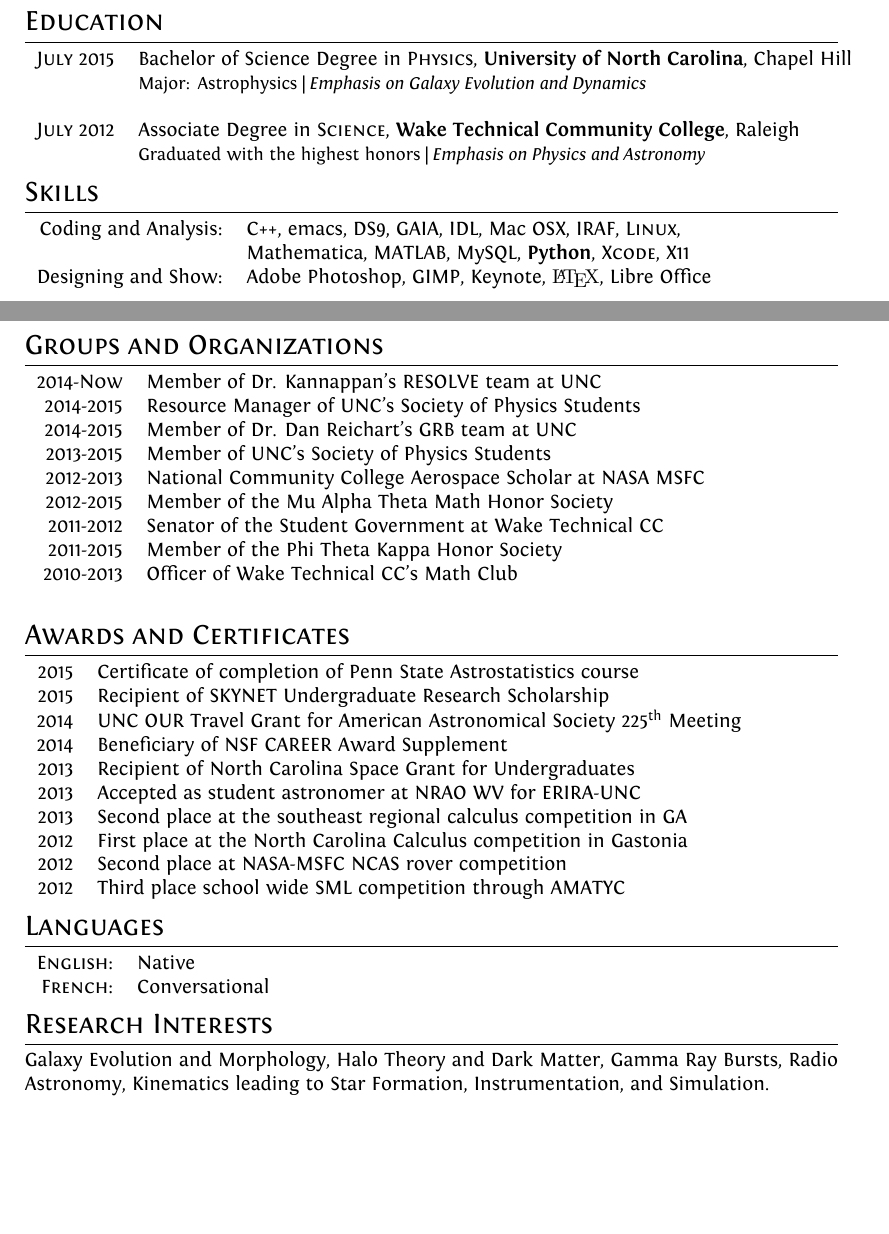
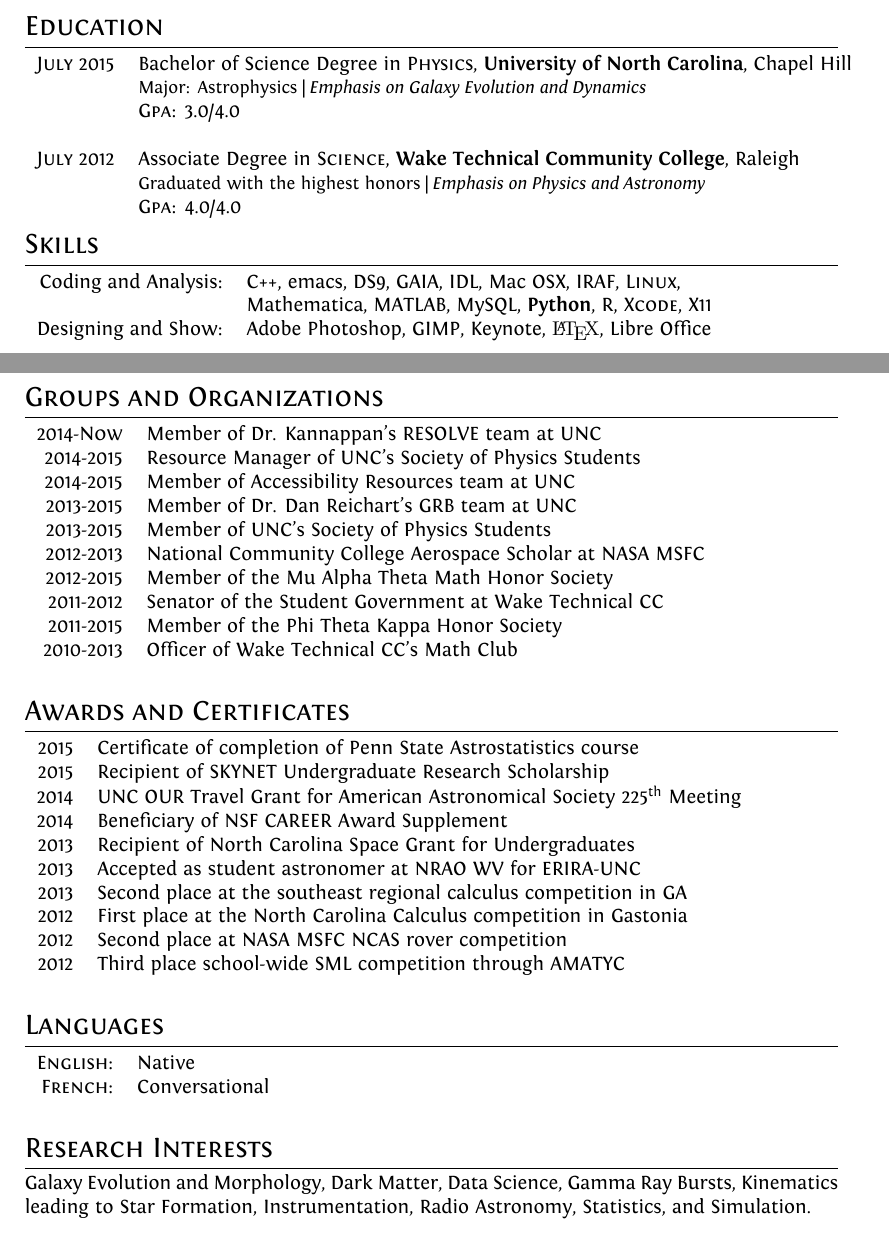
Before and after one commit to rbeauchemin/CV, a LaTeX CV (cv.tex): two parts of pages 1 and 2 of 2, joined at a grey line, cut so that both start at the same text, the shorter picture padded with empty space. Compiled offline with XeLaTeX.

Commit message:
some style changes

```diff
--- a/cv.tex
+++ b/cv.tex
@@ -122,14 +123,14 @@
 \begin{tabular}{rl}
 \textsc{July} 2015 & Bachelor of Science Degree in \textsc{Physics}, \textbf{University of North Carolina}, Chapel Hill\\
 & \small Major: Astrophysics | \emph{Emphasis on Galaxy Evolution and Dynamics}\\
-%&\normalsize \textsc{Gpa}: 3.0/4.0\\%\hyperlink{unc}{\hfill | \footnotesize Courses and Grades}\\
+&\normalsize \textsc{Gpa}: 3.0/4.0\\%\hyperlink{unc}{\hfill | \footnotesize Courses and Grades}\\
 &\\
 
 %------------------------------------------------
 
 \textsc{July} 2012 & Associate Degree in \textsc{Science}, \textbf{Wake Technical Community College}, Raleigh \\
 & \small Graduated with the highest honors  | \emph{Emphasis on Physics and Astronomy} \normalsize \\
-%&\normalsize \textsc{Gpa}: 3.9/4.0\\% \hyperlink{wt}{\hfill| \footnotesize Courses and Grades}\\
+&\normalsize \textsc{Gpa}: 4.0/4.0\\% \hyperlink{wt}{\hfill| \footnotesize Courses and Grades}\\
 
 %------------------------------------------------
 
@@ -147,7 +148,7 @@
 \begin{tabular}{rlp{11cm}}
 Coding and Analysis: & C++, emacs, \textsc{DS9}, \textsc{GAIA}, IDL, Mac OSX, \textsc{IRAF}, \textsc{Linux},\\
 
-&Mathematica, \textsc{MATLAB}, MySQL, \textbf{Python}, \textsc{Xcode}, X11\\
+&Mathematica, \textsc{MATLAB}, MySQL, \textbf{Python}, R, \textsc{Xcode}, X11\\
 
 Designing and Show: & Adobe Photoshop, GIMP, Keynote, {\fb \LaTeX}, Libre Office\\
    \setmainfont[SmallCapsFont=Fontin-SmallCaps]{Fontin-Regular}
@@ -168,7 +169,8 @@
 
 2014-\textsc{Now} & Member of Dr. Kannappan's RESOLVE team at UNC\\
 2014-2015 & Resource Manager of UNC's Society of Physics Students\\
-2014-2015 & Member of Dr. Dan Reichart's GRB team at UNC\\
+2014-2015 & Member of Accessibility Resources team at UNC\\
+2013-2015 & Member of Dr. Dan Reichart's GRB team at UNC\\
 2013-2015 & Member of UNC's Society of Physics Students\\
 2012-2013 & National Community College Aerospace Scholar at NASA MSFC\\
 2012-2015 & Member of the Mu Alpha Theta Math Honor Society\\
@@ -193,11 +195,10 @@
 2013 & Accepted as student astronomer at NRAO WV for ERIRA-UNC\\
 2013 & Second place at the southeast regional calculus competition in GA\\
 2012 & First place at the North Carolina Calculus competition in Gastonia \\
-2012 & Second place at NASA-MSFC NCAS rover competition\\
-2012 & Third place school wide SML competition through AMATYC\\
-
+2012 & Second place at NASA MSFC NCAS rover competition\\
+2012 & Third place school-wide SML competition through AMATYC\\
 \end{tabular}
-
+\bigskip
 
 %----------------------------------------------------------------------------------------
 %	LANGUAGES
@@ -212,7 +213,7 @@
 \textsc{French:} & Conversational\\
 
 \end{tabular}
-
+\bigskip
 
 %----------------------------------------------------------------------------------------
 %	INTERESTS AND ACTIVITIES
@@ -220,7 +221,7 @@
 
 \section{Research Interests}
 
-Galaxy Evolution and Morphology, Halo Theory and Dark Matter, Gamma Ray Bursts, Radio Astronomy, Kinematics leading to Star Formation, Instrumentation, and Simulation.
+Galaxy Evolution and Morphology, Dark Matter, Data Science, Gamma Ray Bursts,  Kinematics leading to Star Formation, Instrumentation, Radio Astronomy, Statistics, and Simulation.
 
 %\textsc{Downtime}: Hiking, Running, Swimming, Climbing, Painting, Reading, Making and Listening to Music, Singing and Dancing, and Watching Netflix.
 
```
Also changed, not shown: cv.pdf, cv.tex (11 more changed lines), 3 other files.
